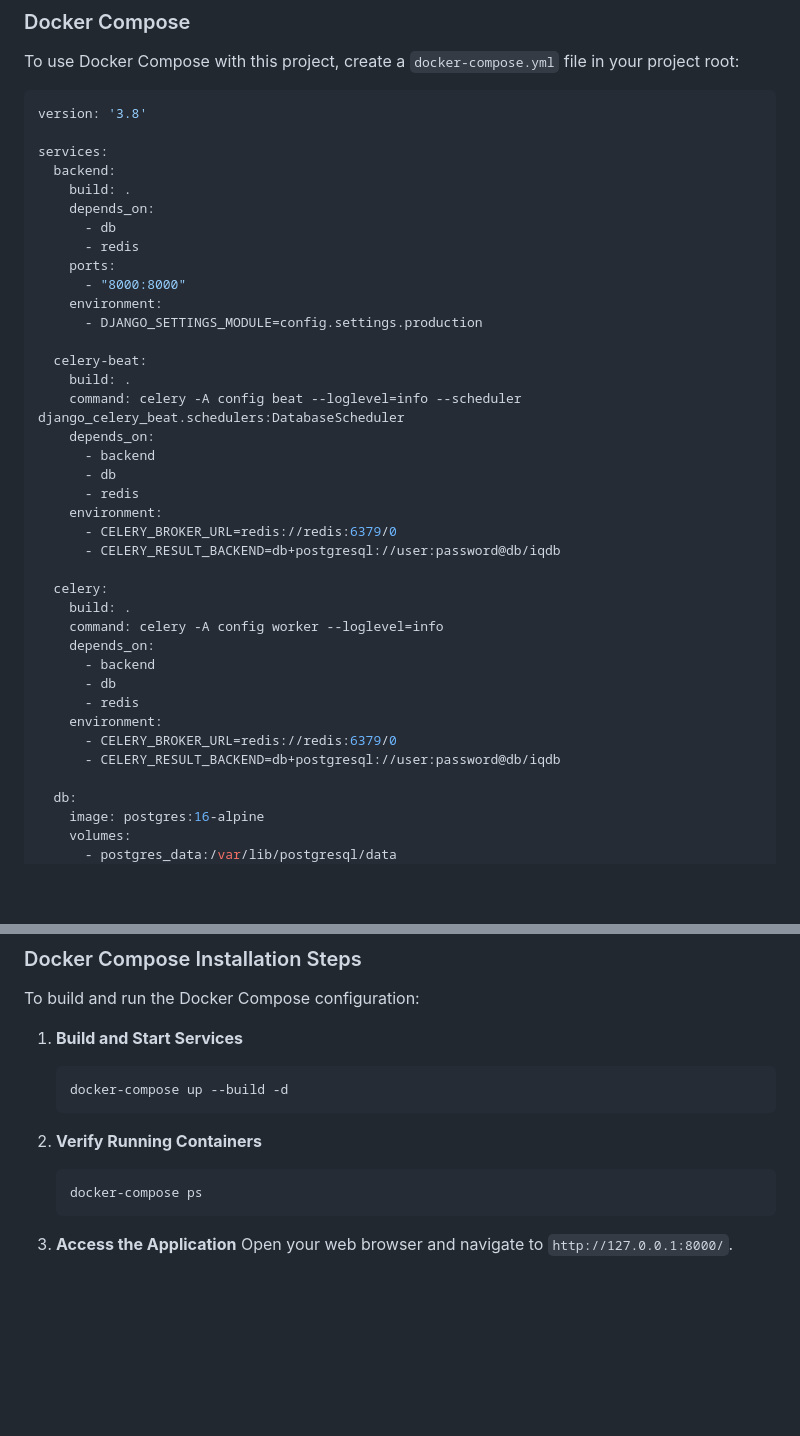
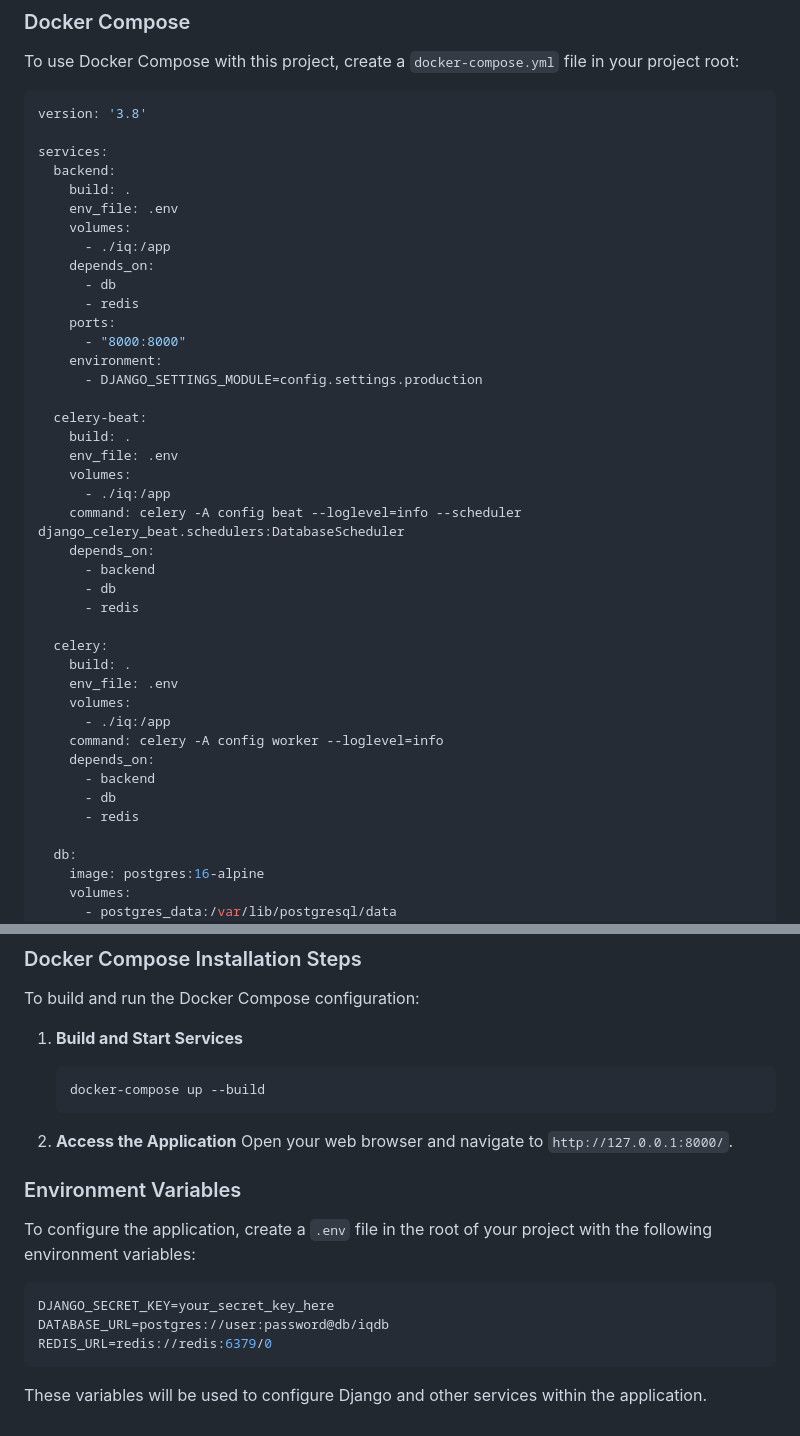
Before and after one commit to sanushshakya/business-iq, a Markdown page: README.md, 2 parts joined by grey strips. Drawn GitHub-style; blank space fills up the shorter version.

Commit message:
docs: update README

````diff
--- a/README.md
+++ b/README.md
@@ -39,6 +39,9 @@ version: '3.8'
 services:
   backend:
     build: .
+    env_file: .env
+    volumes:
+      - ./iq:/app
     depends_on:
       - db
       - redis
@@ -49,25 +52,25 @@ services:
 
   celery-beat:
     build: .
+    env_file: .env
+    volumes:
+      - ./iq:/app
     command: celery -A config beat --loglevel=info --scheduler django_celery_beat.schedulers:DatabaseScheduler
     depends_on:
       - backend
       - db
       - redis
-    environment:
-      - CELERY_BROKER_URL=redis://redis:6379/0
-      - CELERY_RESULT_BACKEND=db+postgresql://user:password@db/iqdb
 
   celery:
     build: .
+    env_file: .env
+    volumes:
+      - ./iq:/app
     command: celery -A config worker --loglevel=info
     depends_on:
       - backend
       - db
       - redis
-    environment:
-      - CELERY_BROKER_URL=redis://redis:6379/0
-      - CELERY_RESULT_BACKEND=db+postgresql://user:password@db/iqdb
 
   db:
     image: postgres:16-alpine
@@ -98,13 +101,20 @@ To build and run the Docker Compose configuration:
 
 1. **Build and Start Services**
    ```sh
-   docker-compose up --build -d
+   docker-compose up --build
    ```
 
-2. **Verify Running Containers**
-   ```sh
-   docker-compose ps
-   ```
+2. **Access the Application**
+   Open your web browser and navigate to `http://127.0.0.1:8000/`.
 
-3. **Access the Application**
-   Open your web browser and navigate to `http://127.0.0.1:8000/`.
+### Environment Variables
+
+To configure the application, create a `.env` file in the root of your project with the following environment variables:
+
+```sh
+DJANGO_SECRET_KEY=your_secret_key_here
+DATABASE_URL=postgres://user:password@db/iqdb
+REDIS_URL=redis://redis:6379/0
+```
+
+These variables will be used to configure Django and other services within the application.
````
